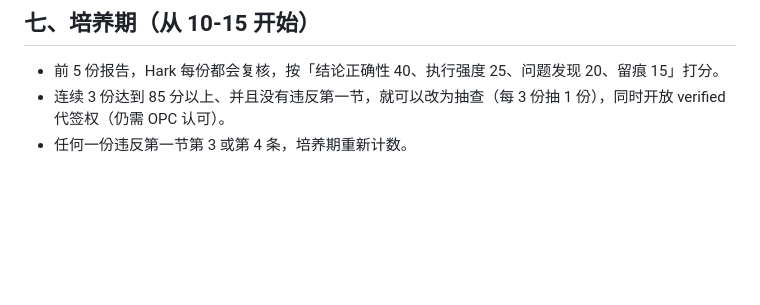
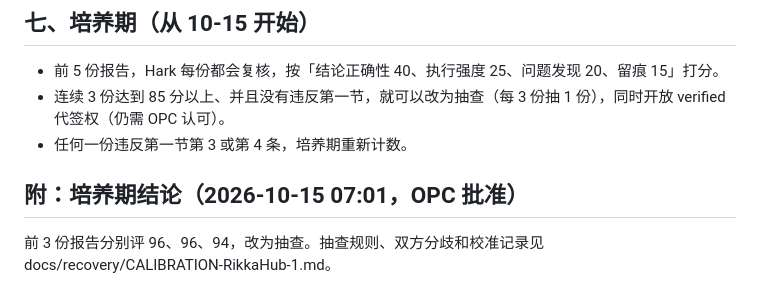
Before and after one commit to kyaring/vps-commander, a Markdown page: docs/recovery/REVIEWER-RIKKAHUB-1.md, the part around the change. Drawn GitHub-style; blank space fills up the shorter version.

Commit message:
recovery: RikkaHub-1 calibration #1, switch to spot-check (OPC 07:01)

```diff
--- a/docs/recovery/REVIEWER-RIKKAHUB-1.md
+++ b/docs/recovery/REVIEWER-RIKKAHUB-1.md
@@ -49,3 +49,6 @@
 - 前 5 份报告，Hark 每份都会复核，按「结论正确性 40、执行强度 25、问题发现 20、留痕 15」打分。
 - 连续 3 份达到 85 分以上、并且没有违反第一节，就可以改为抽查（每 3 份抽 1 份），同时开放 verified 代签权（仍需 OPC 认可）。
 - 任何一份违反第一节第 3 或第 4 条，培养期重新计数。
+
+## 附：培养期结论（2026-10-15 07:01，OPC 批准）
+前 3 份报告分别评 96、96、94，改为抽查。抽查规则、双方分歧和校准记录见 docs/recovery/CALIBRATION-RikkaHub-1.md。
```
Also changed, not shown: docs/recovery/CALIBRATION-RikkaHub-1.md (added, +67 -0 lines).
